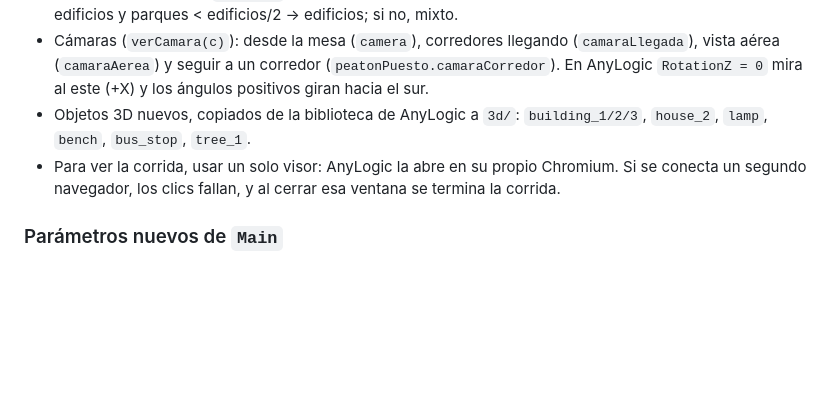
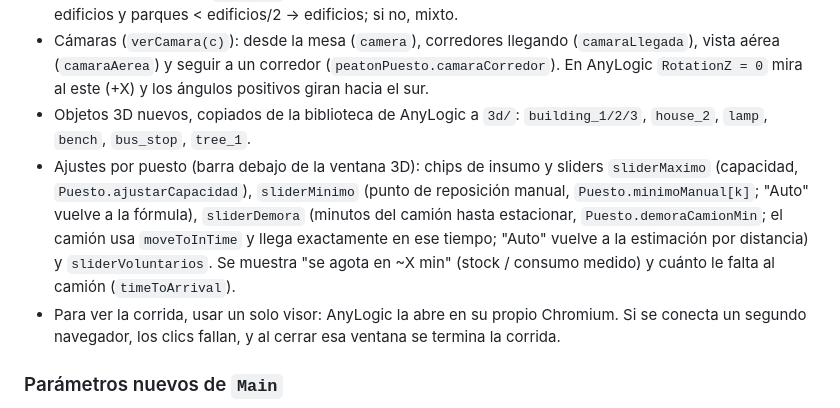
Before and after one commit to Dmcrow00/sim-utn-2026, a Markdown page: AnylogicModels/Registro_Componentes_Modelo.md, the part around the change. GitHub-like rendering; blank space fills up the shorter version.

Commit message:
Registro de componentes: ajustes por puesto en la vista 3D
Co-Authored-By: Claude Opus 5.5 <noreply@anthropic.com>

```diff
--- a/AnylogicModels/Registro_Componentes_Modelo.md
+++ b/AnylogicModels/Registro_Componentes_Modelo.md
@@ -216,6 +216,7 @@ La unidad de bebida pasó a ser un **vaso de ~116 mL**, así que las capacidades
 - Entorno real por puesto: en `Puesto.configurar()` (`calle`, `barrio`, `entorno` edificios/parque/mixto, `cercaDelAgua`, `carriles`). Los datos se sacaron de OpenStreetMap (Overpass + Nominatim) con las coordenadas de cada `GISPoint`. Criterio de entorno: ≤ 6 edificios en 120 m y ≥ 2 parques → parque; ≥ 15 edificios y parques < edificios/2 → edificios; si no, mixto.
 - Cámaras (`verCamara(c)`): desde la mesa (`camera`), corredores llegando (`camaraLlegada`), vista aérea (`camaraAerea`) y seguir a un corredor (`peatonPuesto.camaraCorredor`). En AnyLogic `RotationZ = 0` mira al este (+X) y los ángulos positivos giran hacia el sur.
 - Objetos 3D nuevos, copiados de la biblioteca de AnyLogic a `3d/`: `building_1/2/3`, `house_2`, `lamp`, `bench`, `bus_stop`, `tree_1`.
+- Ajustes por puesto (barra debajo de la ventana 3D): chips de insumo y sliders `sliderMaximo` (capacidad, `Puesto.ajustarCapacidad`), `sliderMinimo` (punto de reposición manual, `Puesto.minimoManual[k]`; "Auto" vuelve a la fórmula), `sliderDemora` (minutos del camión hasta estacionar, `Puesto.demoraCamionMin`; el camión usa `moveToInTime` y llega exactamente en ese tiempo; "Auto" vuelve a la estimación por distancia) y `sliderVoluntarios`. Se muestra "se agota en ~X min" (stock / consumo medido) y cuánto le falta al camión (`timeToArrival`).
 - Para ver la corrida, usar un solo visor: AnyLogic la abre en su propio Chromium. Si se conecta un segundo navegador, los clics fallan, y al cerrar esa ventana se termina la corrida.
 
 ### Parámetros nuevos de `Main`
```
